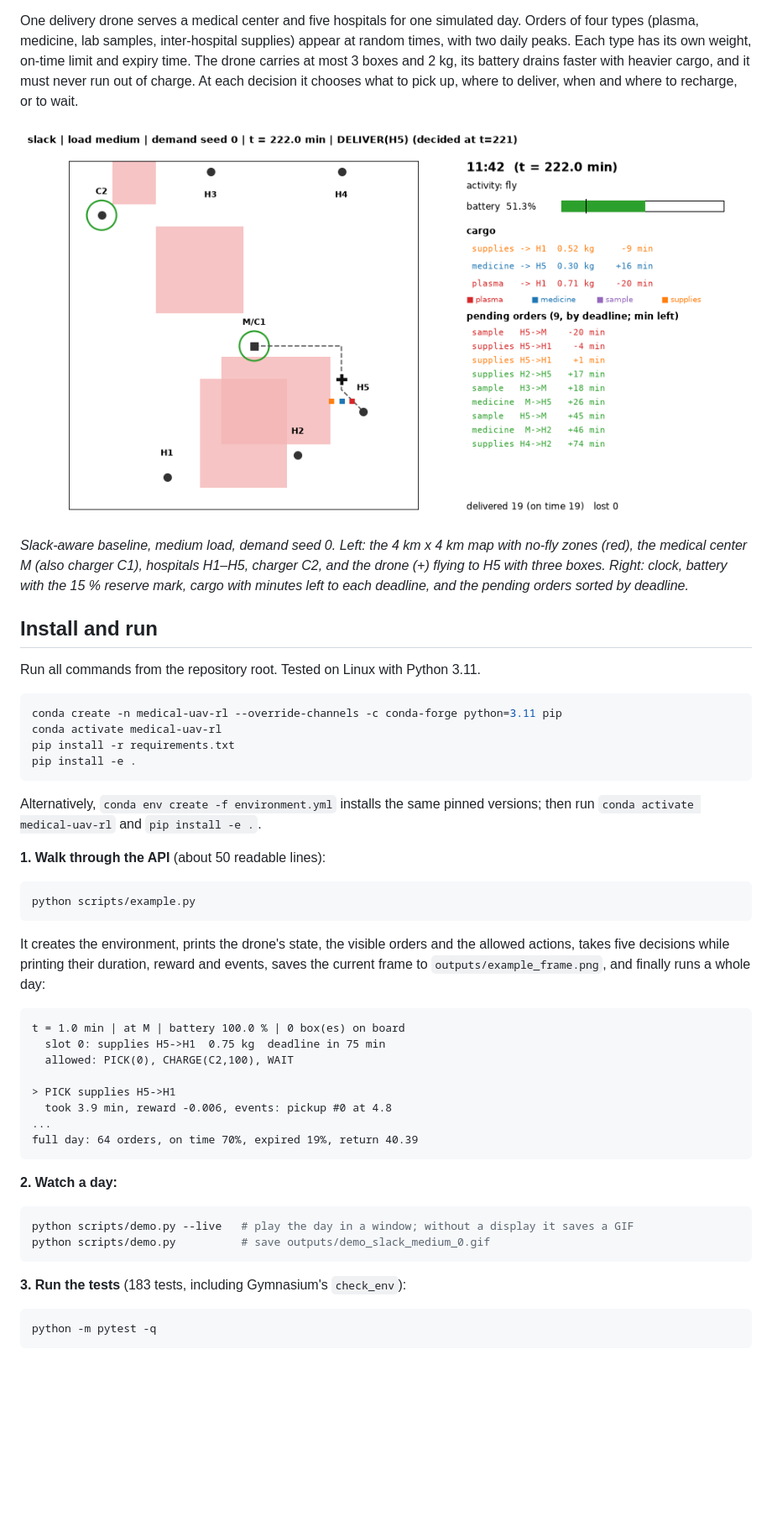
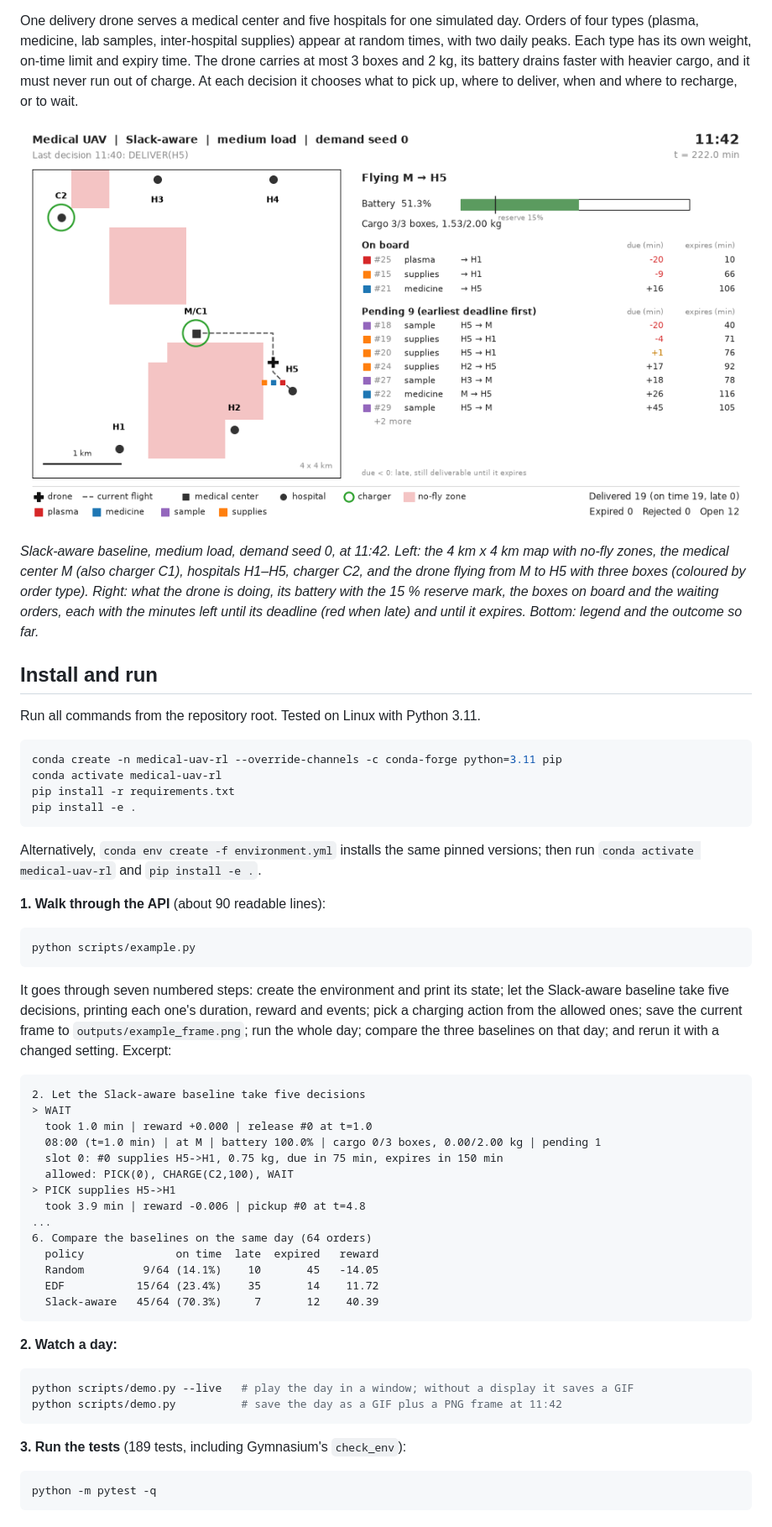
Before and after one commit to 64609534cjh-source/medical_uav, a Markdown page: README.md, the part around one of its changes. Shown at 84% size. GitHub-like rendering; pictures changed too: assets/demo.png; blank space fills up the shorter version.

Commit message:
docs(readme): new frame, example excerpt and demo outputs

````diff
--- a/README.md
+++ b/README.md
@@ -12,10 +12,12 @@ or to wait.
 
 ![A simulated day at 11:42](assets/demo.png)
 
-*Slack-aware baseline, medium load, demand seed 0. Left: the 4 km x 4 km map with no-fly zones
-(red), the medical center M (also charger C1), hospitals H1–H5, charger C2, and the drone (+)
-flying to H5 with three boxes. Right: clock, battery with the 15 % reserve mark, cargo with minutes
-left to each deadline, and the pending orders sorted by deadline.*
+*Slack-aware baseline, medium load, demand seed 0, at 11:42. Left: the 4 km x 4 km map with
+no-fly zones, the medical center M (also charger C1), hospitals H1–H5, charger C2, and the drone
+flying from M to H5 with three boxes (coloured by order type). Right: what the drone is doing, its
+battery with the 15 % reserve mark, the boxes on board and the waiting orders, each with the
+minutes left until its deadline (red when late) and until it expires. Bottom: legend and the
+outcome so far.*
 
 ## Install and run
 
@@ -31,35 +33,43 @@ pip install -e .
 Alternatively, `conda env create -f environment.yml` installs the same pinned versions; then run
 `conda activate medical-uav-rl` and `pip install -e .`.
 
-**1. Walk through the API** (about 50 readable lines):
+**1. Walk through the API** (about 90 readable lines):
 
 ```bash
 python scripts/example.py
 ```
 
-It creates the environment, prints the drone's state, the visible orders and the allowed actions,
-takes five decisions while printing their duration, reward and events, saves the current frame to
-`outputs/example_frame.png`, and finally runs a whole day:
+It goes through seven numbered steps: create the environment and print its state; let the
+Slack-aware baseline take five decisions, printing each one's duration, reward and events; pick a
+charging action from the allowed ones; save the current frame to `outputs/example_frame.png`; run
+the whole day; compare the three baselines on that day; and rerun it with a changed setting.
+Excerpt:
 
 ```
-t = 1.0 min | at M | battery 100.0 % | 0 box(es) on board
-  slot 0: supplies H5->H1  0.75 kg  deadline in 75 min
+2. Let the Slack-aware baseline take five decisions
+> WAIT
+  took 1.0 min | reward +0.000 | release #0 at t=1.0
+  08:00 (t=1.0 min) | at M | battery 100.0% | cargo 0/3 boxes, 0.00/2.00 kg | pending 1
+  slot 0: #0 supplies H5->H1, 0.75 kg, due in 75 min, expires in 150 min
   allowed: PICK(0), CHARGE(C2,100), WAIT
-
 > PICK supplies H5->H1
-  took 3.9 min, reward -0.006, events: pickup #0 at 4.8
+  took 3.9 min | reward -0.006 | pickup #0 at t=4.8
 ...
-full day: 64 orders, on time 70%, expired 19%, return 40.39
+6. Compare the baselines on the same day (64 orders)
+  policy              on time  late  expired   reward
+  Random         9/64 (14.1%)    10       45   -14.05
+  EDF           15/64 (23.4%)    35       14    11.72
+  Slack-aware   45/64 (70.3%)     7       12    40.39
 ```
 
 **2. Watch a day:**
 
 ```bash
 python scripts/demo.py --live   # play the day in a window; without a display it saves a GIF
-python scripts/demo.py          # save outputs/demo_slack_medium_0.gif
+python scripts/demo.py          # save the day as a GIF plus a PNG frame at 11:42
 ```
 
-**3. Run the tests** (183 tests, including Gymnasium's `check_env`):
+**3. Run the tests** (189 tests, including Gymnasium's `check_env`):
 
 ```bash
 python -m pytest -q
````
Also changed, not shown: other parts of README.md (+5 -3 lines), 1 other file.
